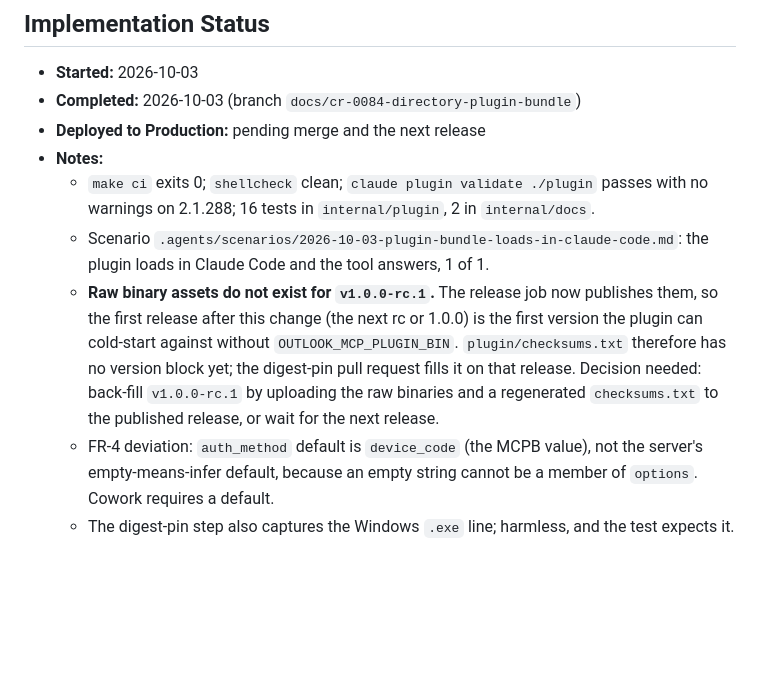
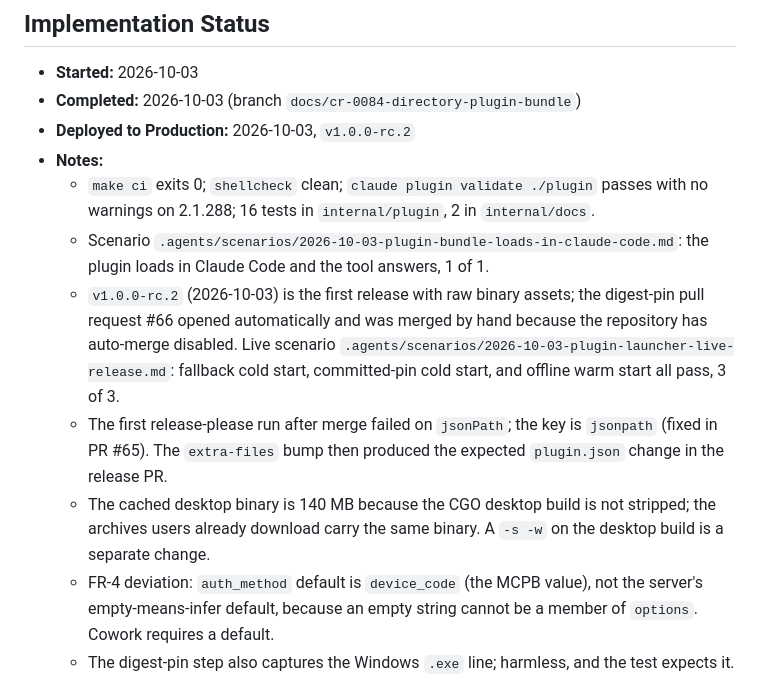
Before and after one commit to desek/outlook-local-mcp, a Markdown page: docs/cr/CR-0084-directory-plugin-bundle.md, the part around the change. Rendered like a GitHub page; blank space fills up the shorter version.

Commit message:
docs(cr): CR-0084 live release scenario and deployment notes

```diff
--- a/docs/cr/CR-0084-directory-plugin-bundle.md
+++ b/docs/cr/CR-0084-directory-plugin-bundle.md
@@ -935,11 +935,13 @@ second build pipeline, and it adds a distribution channel instead of replacing o
 
 * **Started:** 2026-10-03
 * **Completed:** 2026-10-03 (branch `docs/cr-0084-directory-plugin-bundle`)
-* **Deployed to Production:** pending merge and the next release
+* **Deployed to Production:** 2026-10-03, `v1.0.0-rc.2`
 * **Notes:**
   * `make ci` exits 0; `shellcheck` clean; `claude plugin validate ./plugin` passes with no warnings on 2.1.288; 16 tests in `internal/plugin`, 2 in `internal/docs`.
   * Scenario `.agents/scenarios/2026-10-03-plugin-bundle-loads-in-claude-code.md`: the plugin loads in Claude Code and the tool answers, 1 of 1.
-  * **Raw binary assets do not exist for `v1.0.0-rc.1`.** The release job now publishes them, so the first release after this change (the next rc or 1.0.0) is the first version the plugin can cold-start against without `OUTLOOK_MCP_PLUGIN_BIN`. `plugin/checksums.txt` therefore has no version block yet; the digest-pin pull request fills it on that release. Decision needed: back-fill `v1.0.0-rc.1` by uploading the raw binaries and a regenerated `checksums.txt` to the published release, or wait for the next release.
+  * `v1.0.0-rc.2` (2026-10-03) is the first release with raw binary assets; the digest-pin pull request #66 opened automatically and was merged by hand because the repository has auto-merge disabled. Live scenario `.agents/scenarios/2026-10-03-plugin-launcher-live-release.md`: fallback cold start, committed-pin cold start, and offline warm start all pass, 3 of 3.
+  * The first release-please run after merge failed on `jsonPath`; the key is `jsonpath` (fixed in PR #65). The `extra-files` bump then produced the expected `plugin.json` change in the release PR.
+  * The cached desktop binary is 140 MB because the CGO desktop build is not stripped; the archives users already download carry the same binary. A `-s -w` on the desktop build is a separate change.
   * FR-4 deviation: `auth_method` default is `device_code` (the MCPB value), not the server's empty-means-infer default, because an empty string cannot be a member of `options`. Cowork requires a default.
   * The digest-pin step also captures the Windows `.exe` line; harmless, and the test expects it.
   * Portal **Validate** not yet run (needs a logged-in paid account); Phase 4 step 5 remains for the publisher.
```
Also changed, not shown: .agents/scenarios/2026-10-03-plugin-launcher-live-release.md (added, +40 -0 lines).
